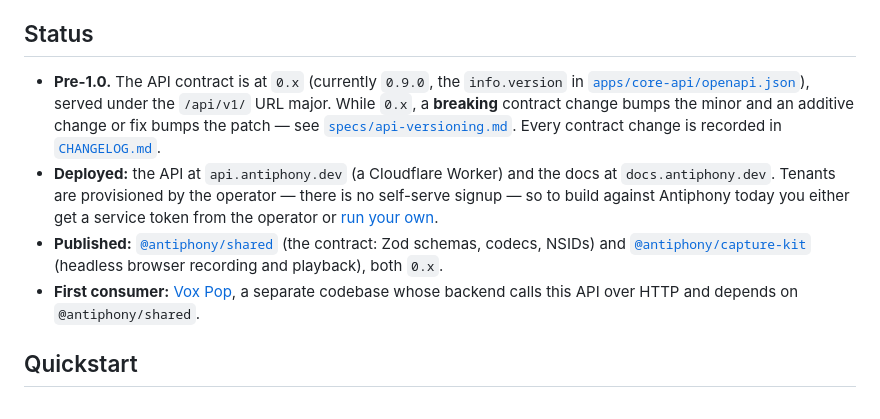
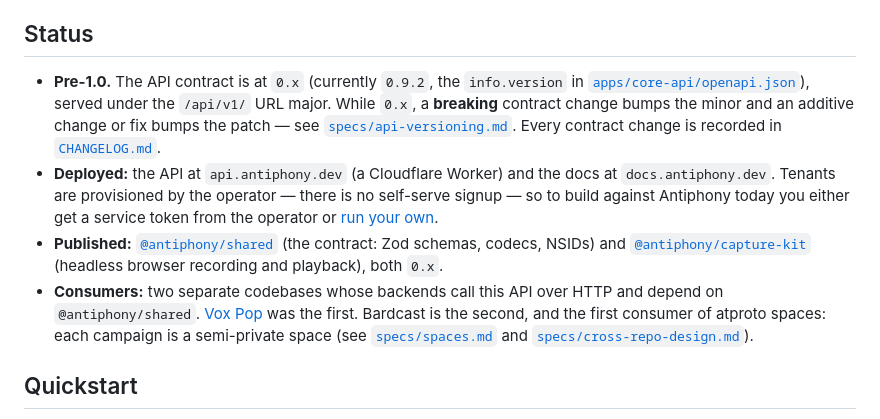
Before and after one commit to bbthorson/antiphony, a Markdown page: README.md, the part around the change. GitHub-like rendering.

Commit message:
README: name Bardcast as a consumer, fix the contract version
Bardcast is the second tenant and the first consumer of atproto spaces,
as specs/spaces.md and specs/cross-repo-design.md describe it.

Co-Authored-By: Claude Opus 5.5 <noreply@anthropic.com>

```diff
--- a/README.md
+++ b/README.md
@@ -9,7 +9,7 @@ REST surface that applications build on. Docs: [docs.antiphony.dev](https://docs
 
 ## Status
 
-- **Pre-1.0.** The API contract is at `0.x` (currently `0.9.0`, the
+- **Pre-1.0.** The API contract is at `0.x` (currently `0.9.2`, the
   `info.version` in [`apps/core-api/openapi.json`](apps/core-api/openapi.json)),
   served under the `/api/v1/` URL major. While `0.x`, a **breaking** contract
   change bumps the minor and an additive change or fix bumps the patch — see
@@ -23,8 +23,12 @@ REST surface that applications build on. Docs: [docs.antiphony.dev](https://docs
   (the contract: Zod schemas, codecs, NSIDs) and
   [`@antiphony/capture-kit`](https://www.npmjs.com/package/@antiphony/capture-kit)
   (headless browser recording and playback), both `0.x`.
-- **First consumer:** [Vox Pop](https://voxpop.audio), a separate codebase whose
-  backend calls this API over HTTP and depends on `@antiphony/shared`.
+- **Consumers:** two separate codebases whose backends call this API over HTTP
+  and depend on `@antiphony/shared`.
+  [Vox Pop](https://voxpop.audio) was the first. Bardcast is the second, and the
+  first consumer of atproto spaces: each campaign is a semi-private space
+  (see [`specs/spaces.md`](specs/spaces.md) and
+  [`specs/cross-repo-design.md`](specs/cross-repo-design.md)).
 
 ## Quickstart
 
```
